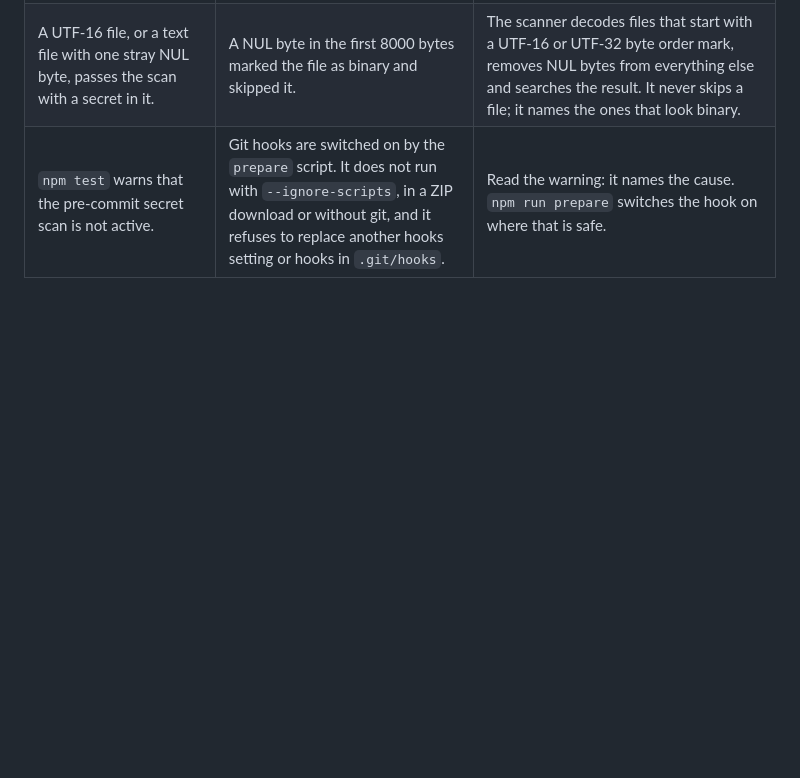
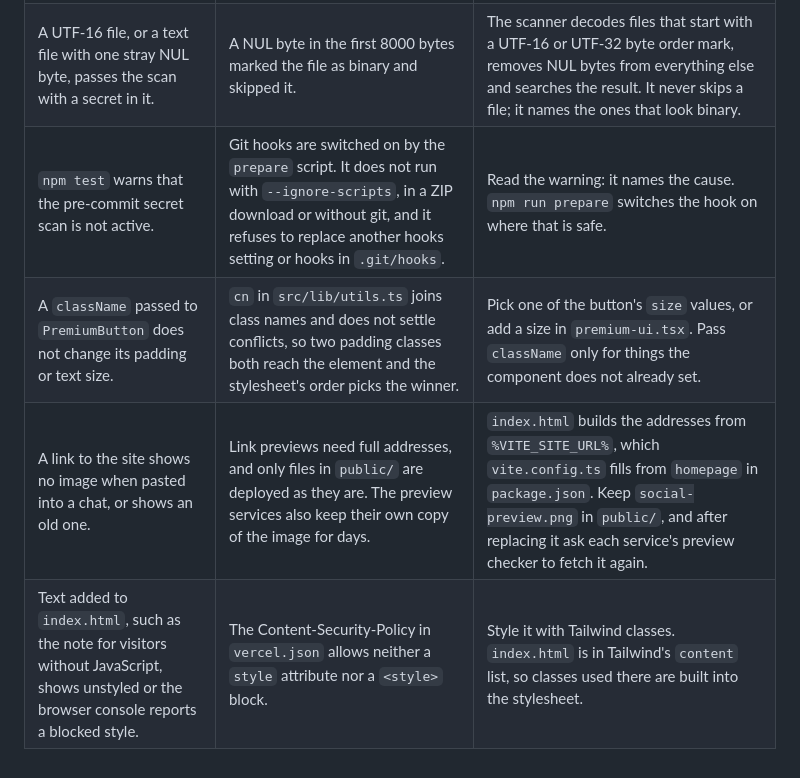
Before and after one commit to TheMambi/repwise, a Markdown page: docs/PITFALLS.md, the part around the change. Rendered like a GitHub page; blank space fills up the shorter version.

```diff
--- a/docs/PITFALLS.md
+++ b/docs/PITFALLS.md
@@ -25,3 +25,6 @@ Read this before changing the catalog, the planner, the tests, the exercise dial
 | A staged file is not scanned: one that replaced a symlink, or one named like `0:notes.txt`. | `--diff-filter=ACMR` leaves out type changes, and `git show :<path>` reads `:0:notes.txt` as stage 0 of `notes.txt`. | Hook mode lists staged blobs with `git diff --cached --raw --diff-filter=d` and reads each by blob id. |
 | A UTF-16 file, or a text file with one stray NUL byte, passes the scan with a secret in it. | A NUL byte in the first 8000 bytes marked the file as binary and skipped it. | The scanner decodes files that start with a UTF-16 or UTF-32 byte order mark, removes NUL bytes from everything else and searches the result. It never skips a file; it names the ones that look binary. |
 | `npm test` warns that the pre-commit secret scan is not active. | Git hooks are switched on by the `prepare` script. It does not run with `--ignore-scripts`, in a ZIP download or without git, and it refuses to replace another hooks setting or hooks in `.git/hooks`. | Read the warning: it names the cause. `npm run prepare` switches the hook on where that is safe. |
+| A `className` passed to `PremiumButton` does not change its padding or text size. | `cn` in `src/lib/utils.ts` joins class names and does not settle conflicts, so two padding classes both reach the element and the stylesheet's order picks the winner. | Pick one of the button's `size` values, or add a size in `premium-ui.tsx`. Pass `className` only for things the component does not already set. |
+| A link to the site shows no image when pasted into a chat, or shows an old one. | Link previews need full addresses, and only files in `public/` are deployed as they are. The preview services also keep their own copy of the image for days. | `index.html` builds the addresses from `%VITE_SITE_URL%`, which `vite.config.ts` fills from `homepage` in `package.json`. Keep `social-preview.png` in `public/`, and after replacing it ask each service's preview checker to fetch it again. |
+| Text added to `index.html`, such as the note for visitors without JavaScript, shows unstyled or the browser console reports a blocked style. | The Content-Security-Policy in `vercel.json` allows neither a `style` attribute nor a `<style>` block. | Style it with Tailwind classes. `index.html` is in Tailwind's `content` list, so classes used there are built into the stylesheet. |
```
Also changed, not shown: README.md (+7 -6 lines), public/apple-touch-icon.png (added), 12 other files.
